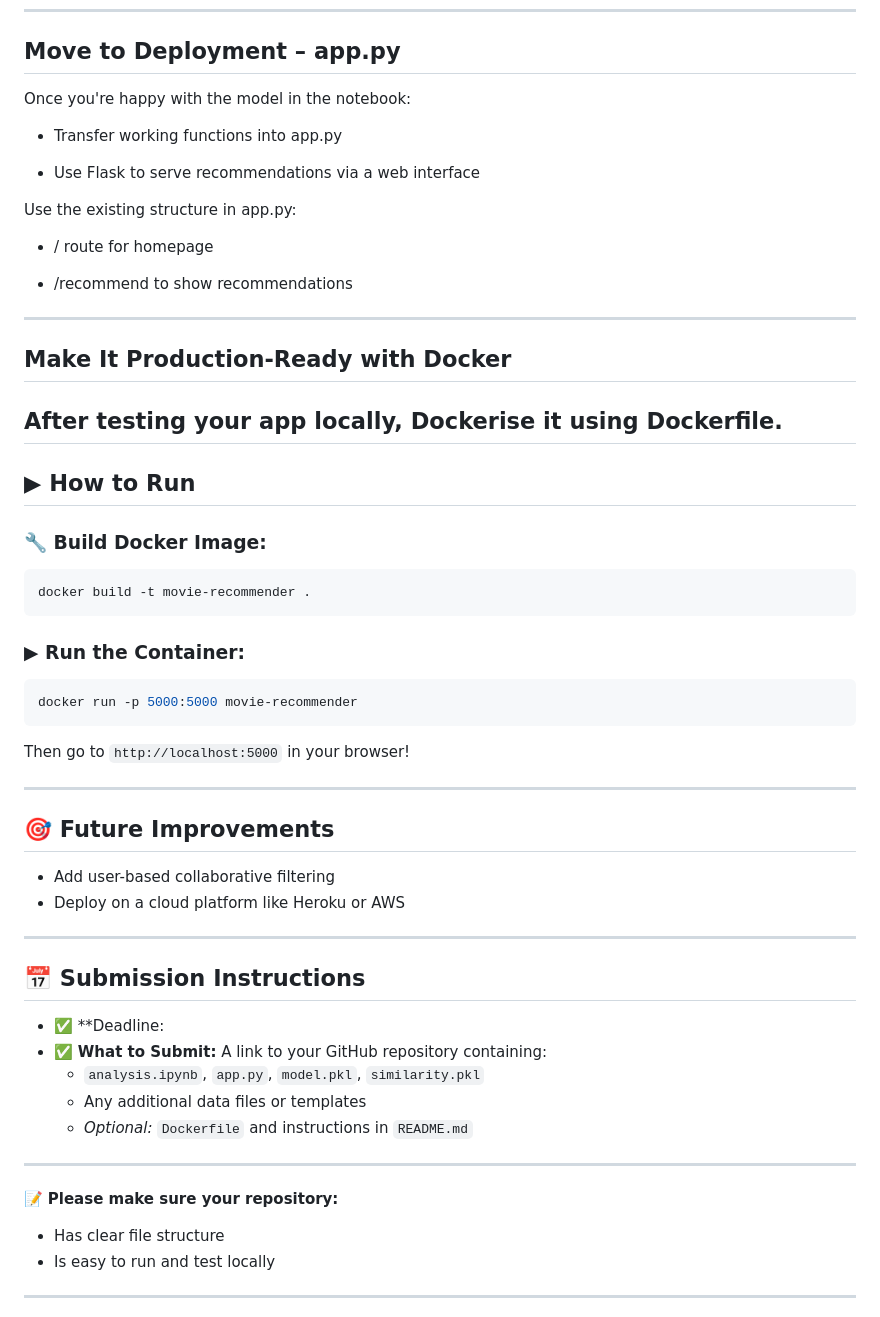
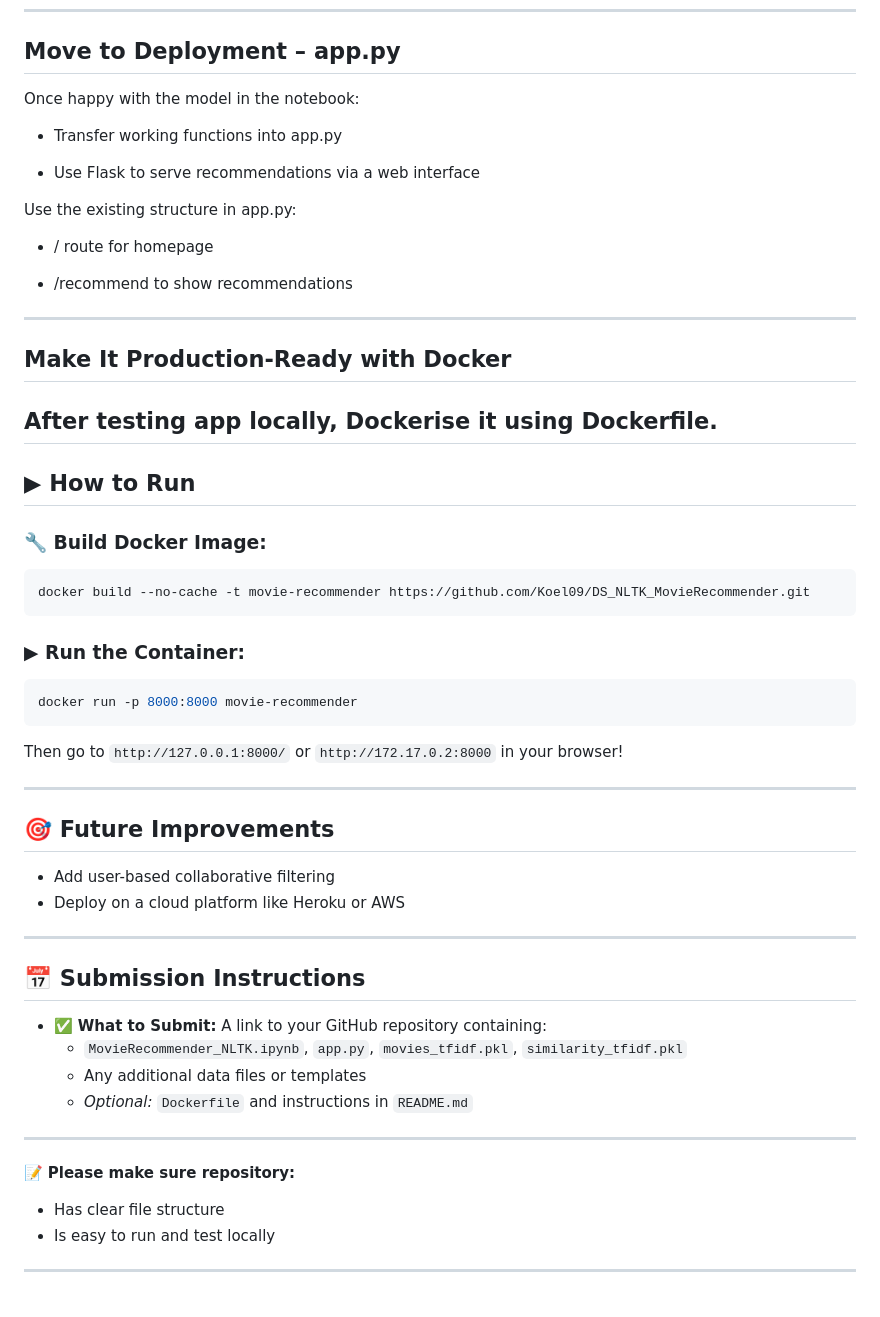
Before and after one commit to Koel09/DS_NLTK_MovieRecommender, a Markdown page: README.md, the part around one of its changes. Rendered like a GitHub page.

````diff
--- a/README.md
+++ b/README.md
@@ -126,7 +130,7 @@ Use simple average or custom logic
 
 ---
 ## Move to Deployment – app.py
-Once you're happy with the model in the notebook:
+Once happy with the model in the notebook:
 
 - Transfer working functions into app.py
 
@@ -140,21 +144,21 @@ Use the existing structure in app.py:
 ---
 ## Make It Production-Ready with Docker
 
-After testing your app locally, Dockerise it using Dockerfile.
+After testing app locally, Dockerise it using Dockerfile.
 ---
 ## ▶ How to Run
 
 ### 🔧 Build Docker Image:
 ```bash
-docker build -t movie-recommender .
+docker build --no-cache -t movie-recommender https://github.com/Koel09/DS_NLTK_MovieRecommender.git
 ```
 
 ### ▶ Run the Container:
 ```bash
-docker run -p 5000:5000 movie-recommender
+docker run -p 8000:8000 movie-recommender
 ```
 
-Then go to `http://localhost:5000` in your browser!
+Then go to `http://127.0.0.1:8000/` or `http://172.17.0.2:8000` in your browser!
 
 ---
 
@@ -168,16 +172,14 @@ Then go to `http://localhost:5000` in your browser!
 
 
 ## 📅 Submission Instructions
-
-- ✅ **Deadline:
 - ✅ **What to Submit:** A link to your GitHub repository containing:
-  - `analysis.ipynb`, `app.py`, `model.pkl`, `similarity.pkl`
+  - `MovieRecommender_NLTK.ipynb`, `app.py`, `movies_tfidf.pkl`, `similarity_tfidf.pkl`
   - Any additional data files or templates
   - *Optional:* `Dockerfile` and instructions in `README.md`
 
 ---
 
-📝 **Please make sure your repository:**
+📝 **Please make sure repository:**
 
 - Has clear file structure
 - Is easy to run and test locally
````
Also changed, not shown: other parts of README.md (+16 -12 lines).
